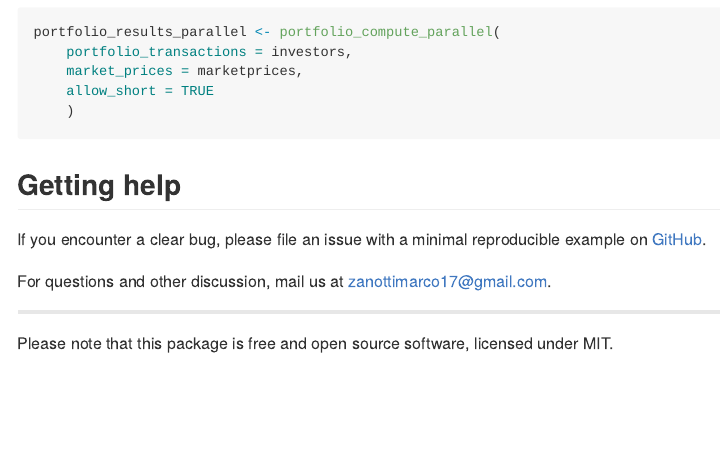
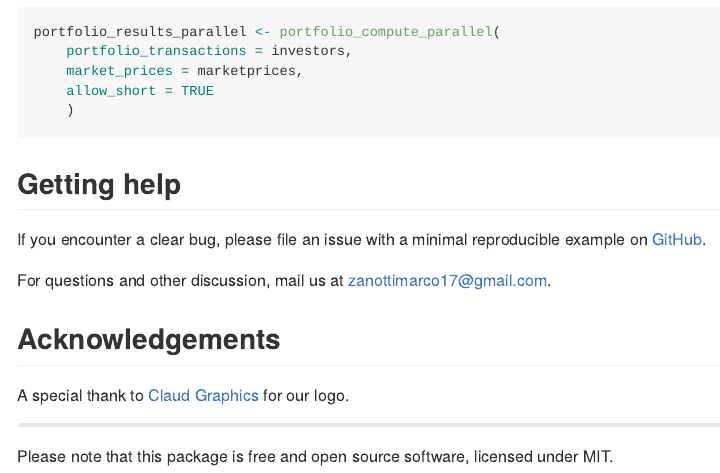
Before and after one commit to marcozanotti/dispositionEffect, an R Markdown document (README.Rmd): the page in a window 1100 px wide, from 2470 px down before the commit and from 2430 px down after it, so that both start at the same text. The pictures show the output file README.md that the author committed with the source, drawn offline in the style of GitHub; badge pictures from the web are left out.

Commit message:
update logo

```diff
--- a/README.Rmd
+++ b/README.Rmd
@@ -124,5 +124,10 @@ example on [GitHub](https://github.com/marcozanotti/dispositionEffect/issues).
 For questions and other discussion, mail us at <zanottimarco17@gmail.com>.
 
 
+## Acknowledgements
+
+A special thank to [Claud Graphics](https://www.behance.net/claudiocec3c4f) for our logo.
+
+
 ---
 Please note that this package is free and open source software, licensed under MIT.
```
Also changed, not shown: README.md.
